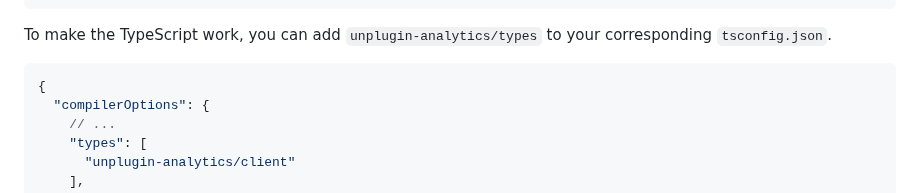
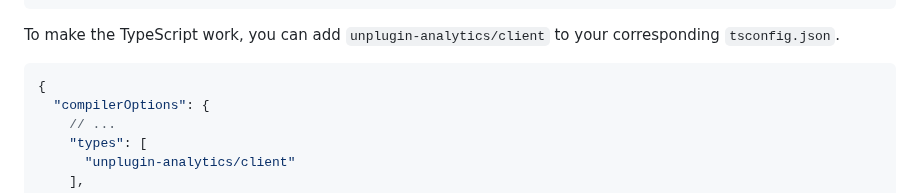
Before and after one commit to yjl9903/unplugin-analytics, a Markdown page: packages/unplugin-analytics/README.md, the part around the change. GitHub-like rendering; folded sections open.

````diff
--- a/packages/unplugin-analytics/README.md
+++ b/packages/unplugin-analytics/README.md
@@ -101,7 +101,7 @@ import Analytics from '~analytics/scripts.astro'
 </html>
 ```
 
-To make the TypeScript work, you can add `unplugin-analytics/types` to your corresponding `tsconfig.json`.
+To make the TypeScript work, you can add `unplugin-analytics/client` to your corresponding `tsconfig.json`.
 
 ```json5
 {
````
Also changed, not shown: README.md (+1 -1 lines).
